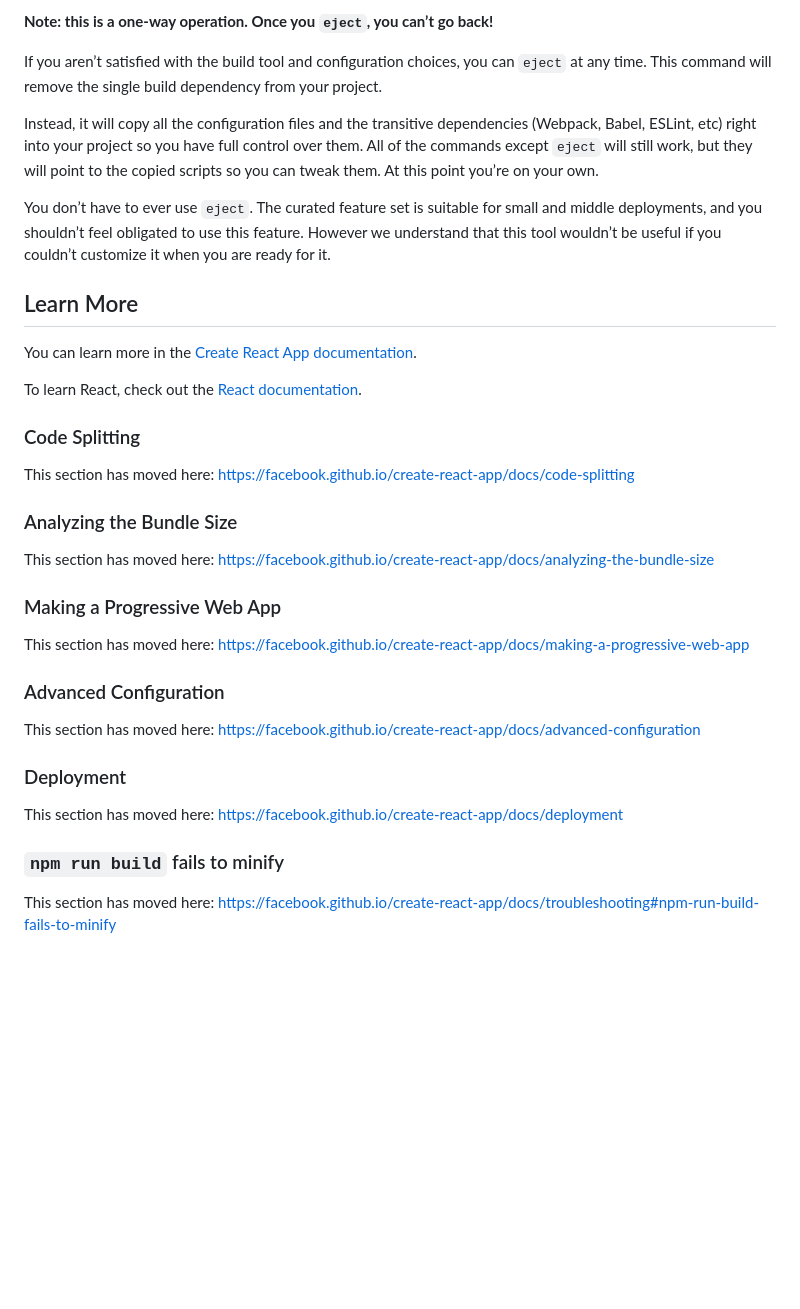
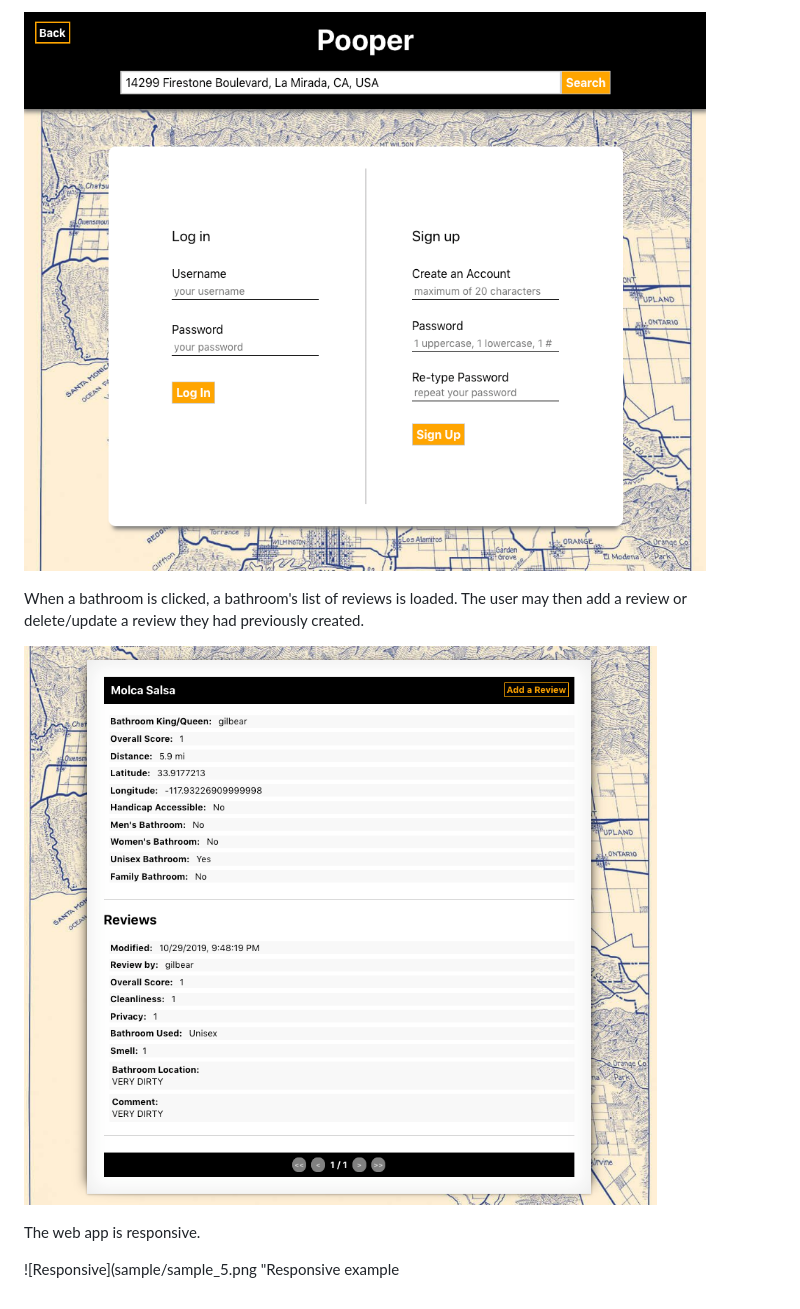
Before and after one commit to gbertkim/pooper, a Markdown page: README.md, the part around one of its changes. Drawn GitHub-style; pictures changed too: sample/sample_3.png (added), sample/sample_4.png (added); blank space fills up the shorter version.

```diff
--- a/README.md
+++ b/README.md
@@ -31,38 +26,10 @@ See the section about [deployment](https://facebook.github.io/create-react-app/d
 
-**Note: this is a one-way operation. Once you `eject`, you can’t go back!**
+![Bathrooms List](sample/sample_3.png "Bathrooms List")
 
-If you aren’t satisfied with the build tool and configuration choices, you can `eject` at any time. This command will remove the single build dependency from your project.
+When a bathroom is clicked, a bathroom's list of reviews is loaded. The user may then add a review or delete/update a review they had previously created.
 
-Instead, it will copy all the configuration files and the transitive dependencies (Webpack, Babel, ESLint, etc) right into your project so you have full control over them. All of the commands except `eject` will still work, but they will point to the copied scripts so you can tweak them. At this point you’re on your own.
+![Reviews List](sample/sample_4.png "Reviews List")
 
-You don’t have to ever use `eject`. The curated feature set is suitable for small and middle deployments, and you shouldn’t feel obligated to use this feature. However we understand that this tool wouldn’t be useful if you couldn’t customize it when you are ready for it.
+The web app is responsive.
 
-## Learn More
-
-You can learn more in the [Create React App documentation](https://facebook.github.io/create-react-app/docs/getting-started).
-
-To learn React, check out the [React documentation](https://reactjs.org/).
-
-### Code Splitting
-
-This section has moved here: https://facebook.github.io/create-react-app/docs/code-splitting
-
-### Analyzing the Bundle Size
-
-This section has moved here: https://facebook.github.io/create-react-app/docs/analyzing-the-bundle-size
-
-### Making a Progressive Web App
-
-This section has moved here: https://facebook.github.io/create-react-app/docs/making-a-progressive-web-app
-
-### Advanced Configuration
-
-This section has moved here: https://facebook.github.io/create-react-app/docs/advanced-configuration
-
-### Deployment
-
-This section has moved here: https://facebook.github.io/create-react-app/docs/deployment
-
-### `npm run build` fails to minify
-
-This section has moved here: https://facebook.github.io/create-react-app/docs/troubleshooting#npm-run-build-fails-to-minify
+![Responsive](sample/sample_5.png "Responsive example
```
Also changed, not shown: other parts of README.md (+13 -18 lines), sample/sample_1.png (added), sample/sample_2.png (added), sample/sample_5.png (added), 4 other files.
